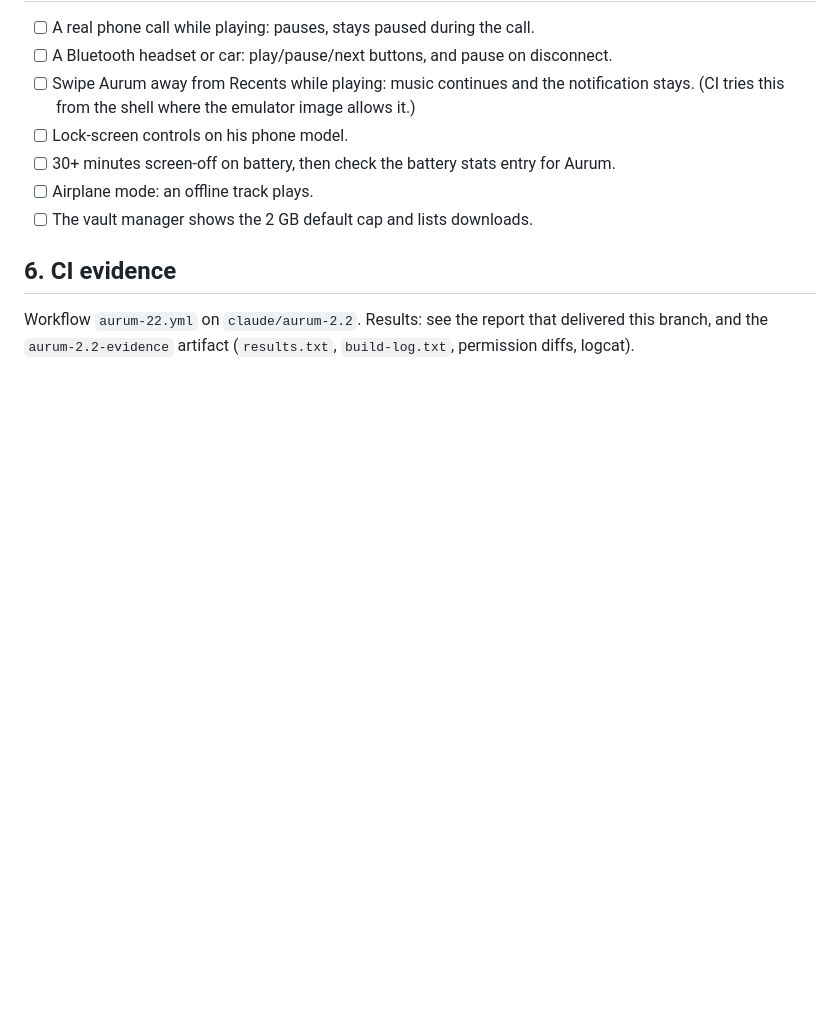
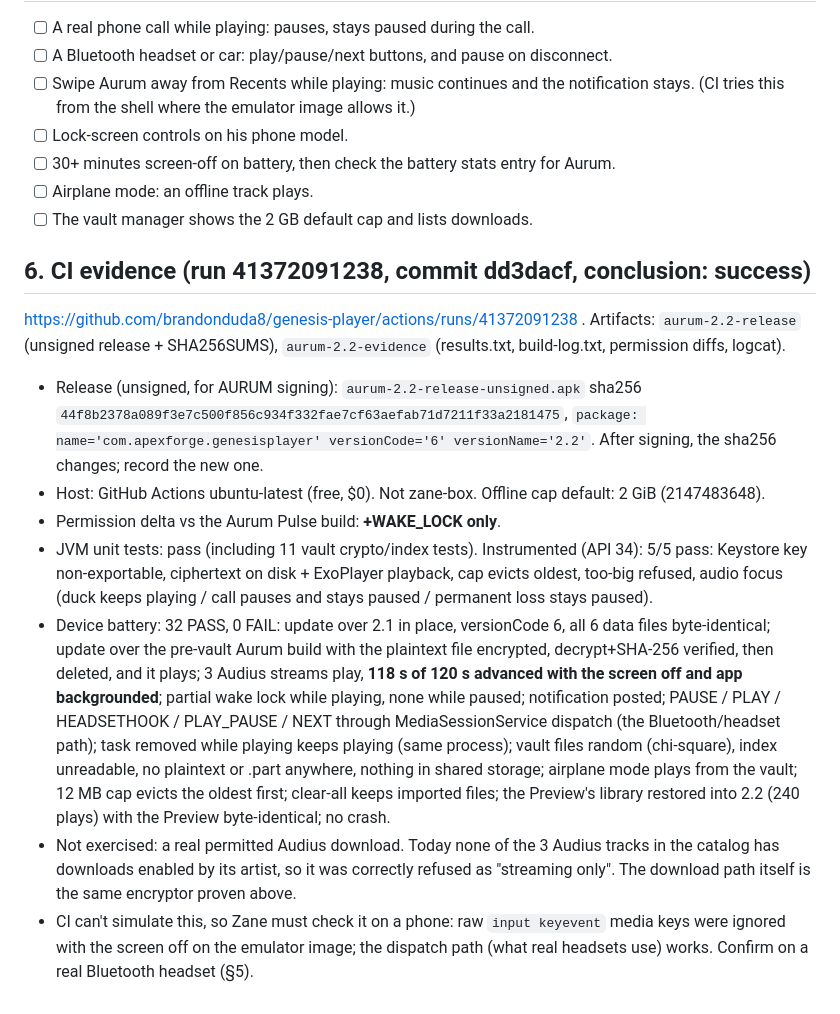
Before and after one commit to brandonduda8/genesis-player, a Markdown page: docs/AURUM-2.2-HANDOFF.md, the part around the change. GitHub-like rendering; blank space fills up the shorter version.

Commit message:
docs: Aurum 2.2 handoff with CI evidence (run 41372091238: 32/32 battery, 5/5 instrumented) [skip ci]
Co-Authored-By: Claude Opus 5.5 <noreply@anthropic.com>
Claude-Session: https://claude.ai/code/session_018EY7DMVZrYrHKpayMh6oLW

```diff
--- a/docs/AURUM-2.2-HANDOFF.md
+++ b/docs/AURUM-2.2-HANDOFF.md
@@ -62,6 +62,30 @@ Check `aapt2 dump badging aurum-2.2.apk`: `package: name='com.apexforge.genesisp
 - [ ] Airplane mode: an offline track plays.
 - [ ] The vault manager shows the 2 GB default cap and lists downloads.
 
-## 6. CI evidence
+## 6. CI evidence (run 41372091238, commit dd3dacf, conclusion: success)
 
-Workflow `aurum-22.yml` on `claude/aurum-2.2`. Results: see the report that delivered this branch, and the `aurum-2.2-evidence` artifact (`results.txt`, `build-log.txt`, permission diffs, logcat).
+https://github.com/brandonduda8/genesis-player/actions/runs/41372091238 . Artifacts: `aurum-2.2-release` (unsigned
+release + SHA256SUMS), `aurum-2.2-evidence` (results.txt, build-log.txt, permission diffs, logcat).
+
+- Release (unsigned, for AURUM signing): `aurum-2.2-release-unsigned.apk`
+  sha256 `44f8b2378a089f3e7c500f856c934f332fae7cf63aefab71d7211f33a2181475`,
+  `package: name='com.apexforge.genesisplayer' versionCode='6' versionName='2.2'`. After signing, the sha256 changes; record the new one.
+- Host: GitHub Actions ubuntu-latest (free, $0). Not zane-box. Offline cap default: 2 GiB (2147483648).
+- Permission delta vs the Aurum Pulse build: **+WAKE_LOCK only**.
+- JVM unit tests: pass (including 11 vault crypto/index tests). Instrumented (API 34): 5/5 pass: Keystore key
+  non-exportable, ciphertext on disk + ExoPlayer playback, cap evicts oldest, too-big refused, audio focus
+  (duck keeps playing / call pauses and stays paused / permanent loss stays paused).
+- Device battery: 32 PASS, 0 FAIL:
+  update over 2.1 in place, versionCode 6, all 6 data files byte-identical; update over the pre-vault Aurum build
+  with the plaintext file encrypted, decrypt+SHA-256 verified, then deleted, and it plays; 3 Audius streams play,
+  **118 s of 120 s advanced with the screen off and app backgrounded**; partial wake lock while playing, none
+  while paused; notification posted; PAUSE / PLAY / HEADSETHOOK / PLAY_PAUSE / NEXT through MediaSessionService
+  dispatch (the Bluetooth/headset path); task removed while playing keeps playing (same process); vault files
+  random (chi-square), index unreadable, no plaintext or .part anywhere, nothing in shared storage; airplane mode
+  plays from the vault; 12 MB cap evicts the oldest first; clear-all keeps imported files; the Preview's library
+  restored into 2.2 (240 plays) with the Preview byte-identical; no crash.
+- Not exercised: a real permitted Audius download. Today none of the 3 Audius tracks in the catalog has
+  downloads enabled by its artist, so it was correctly refused as "streaming only". The download path itself is
+  the same encryptor proven above.
+- CI can't simulate this, so Zane must check it on a phone: raw `input keyevent` media keys were ignored with the screen off on the emulator image;
+  the dispatch path (what real headsets use) works. Confirm on a real Bluetooth headset (§5).
```
